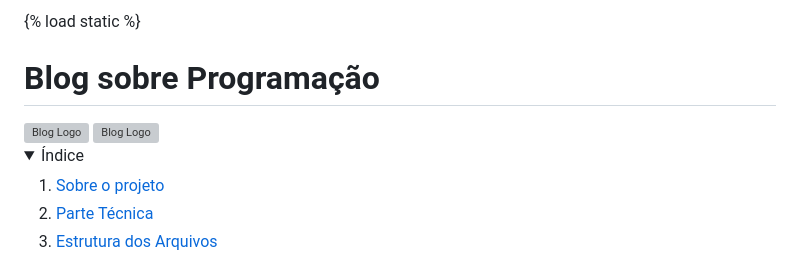
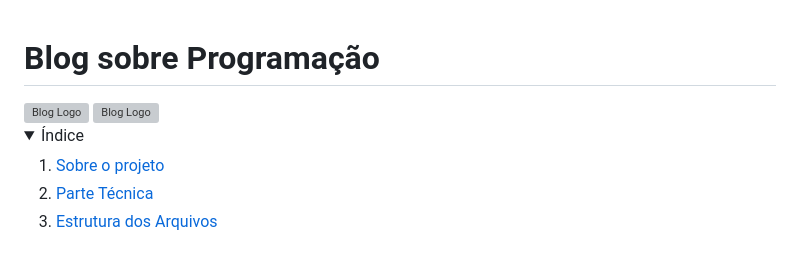
Before and after one commit to AnaAlicepb/dev-blog, a Markdown page: README.md, the part around the change printed below. Drawn GitHub-style; folded sections open; grey boxes are pictures that could not be loaded.

```diff
--- a/README.md
+++ b/README.md
@@ -1,4 +1,4 @@
-{% load static %}
+
 <!DOCTYPE html>
 <html lang="pt-br">
 <head>
```
Also changed, not shown: other parts of README.md (+2 -2 lines).
